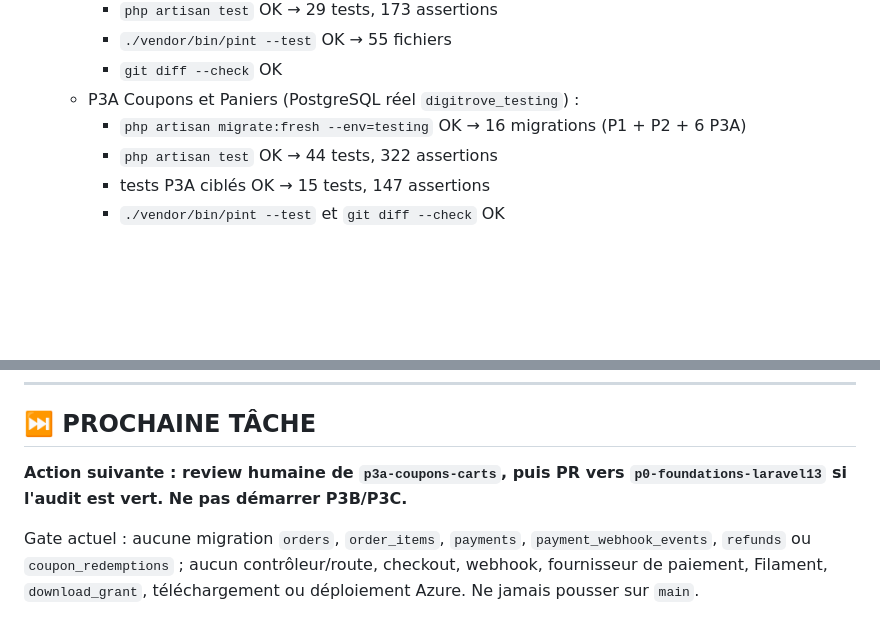
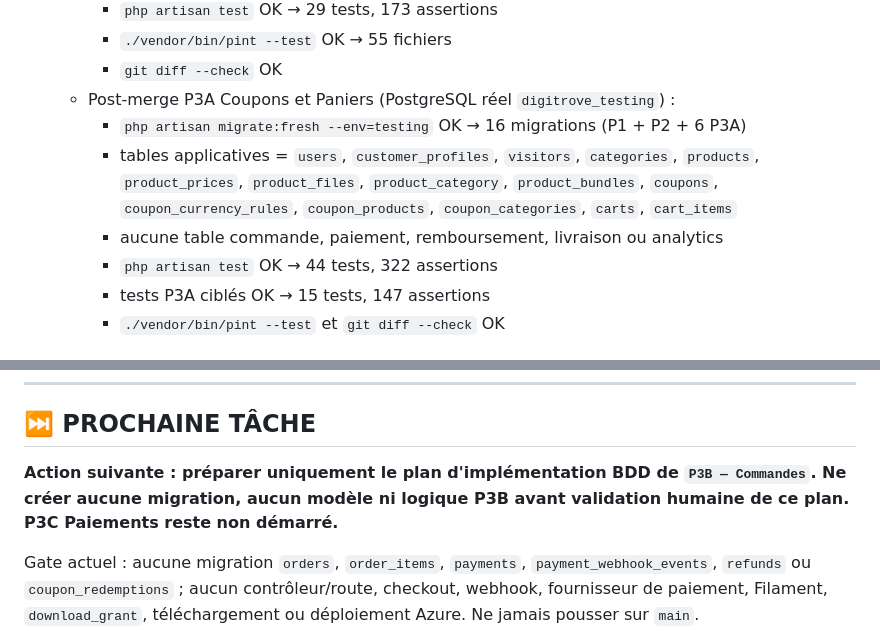
Before and after one commit to mysterus44/DigiTrove, a Markdown page: HANDOFF.md, 2 parts joined by grey strips. Drawn GitHub-style; blank space fills up the shorter version.

```diff
--- a/HANDOFF.md
+++ b/HANDOFF.md
@@ -54,8 +58,13 @@
     - `php artisan test` OK → 29 tests, 173 assertions
     - `./vendor/bin/pint --test` OK → 55 fichiers
     - `git diff --check` OK
-  - P3A Coupons et Paniers (PostgreSQL réel `digitrove_testing`) :
+  - Post-merge P3A Coupons et Paniers (PostgreSQL réel `digitrove_testing`) :
     - `php artisan migrate:fresh --env=testing` OK → 16 migrations (P1 + P2 + 6 P3A)
+    - tables applicatives = `users`, `customer_profiles`, `visitors`, `categories`,
+      `products`, `product_prices`, `product_files`, `product_category`,
+      `product_bundles`, `coupons`, `coupon_currency_rules`, `coupon_products`,
+      `coupon_categories`, `carts`, `cart_items`
+    - aucune table commande, paiement, remboursement, livraison ou analytics
     - `php artisan test` OK → 44 tests, 322 assertions
     - tests P3A ciblés OK → 15 tests, 147 assertions
     - `./vendor/bin/pint --test` et `git diff --check` OK
@@ -170,8 +183,9 @@
 
 ## ⏭️ PROCHAINE TÂCHE
 
-**Action suivante : review humaine de `p3a-coupons-carts`, puis PR vers
-`p0-foundations-laravel13` si l'audit est vert. Ne pas démarrer P3B/P3C.**
+**Action suivante : préparer uniquement le plan d'implémentation BDD de
+`P3B — Commandes`. Ne créer aucune migration, aucun modèle ni logique P3B avant
+validation humaine de ce plan. P3C Paiements reste non démarré.**
 
 Gate actuel : aucune migration `orders`, `order_items`, `payments`,
 `payment_webhook_events`, `refunds` ou `coupon_redemptions` ; aucun contrôleur/route,
```
Also changed, not shown: other parts of HANDOFF.md (+25 -4 lines), .context/memory/DECISIONS_LOG.md (+19 -2 lines), .context/memory/PROGRESS_TRACKER.md (+20 -8 lines).
